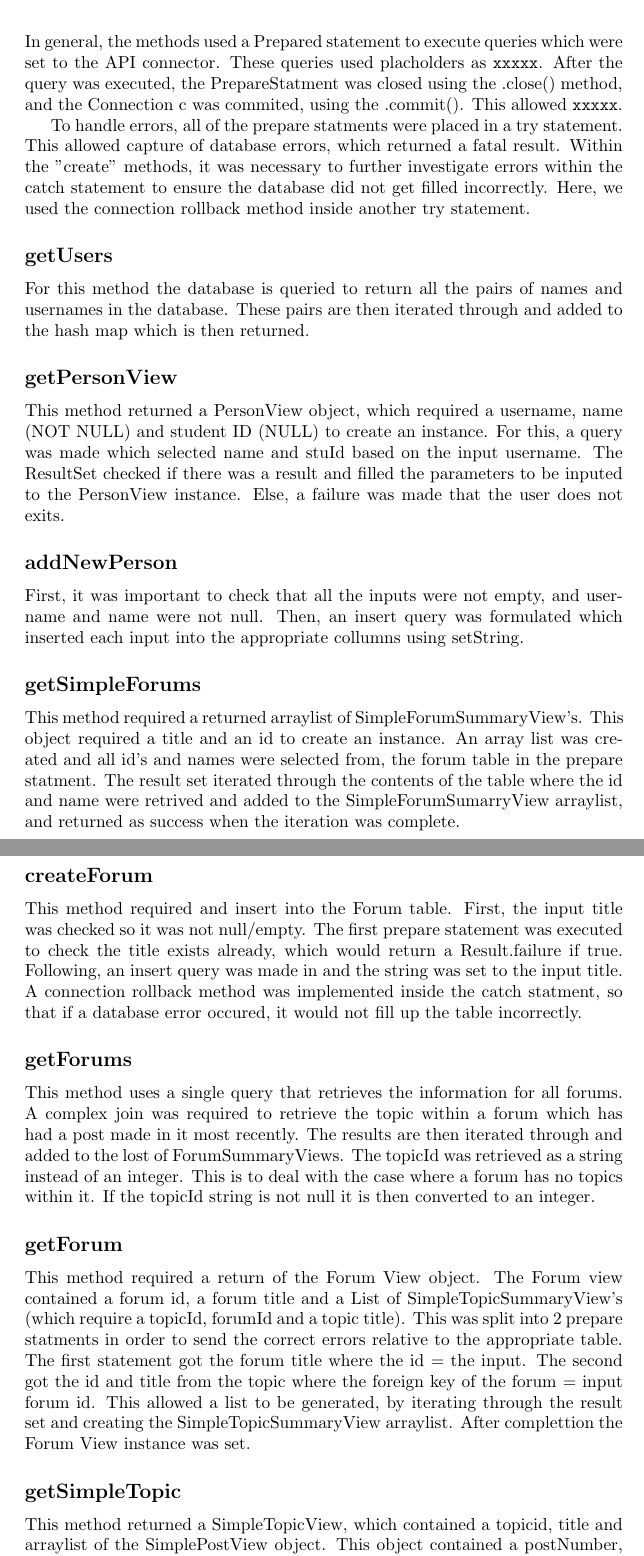
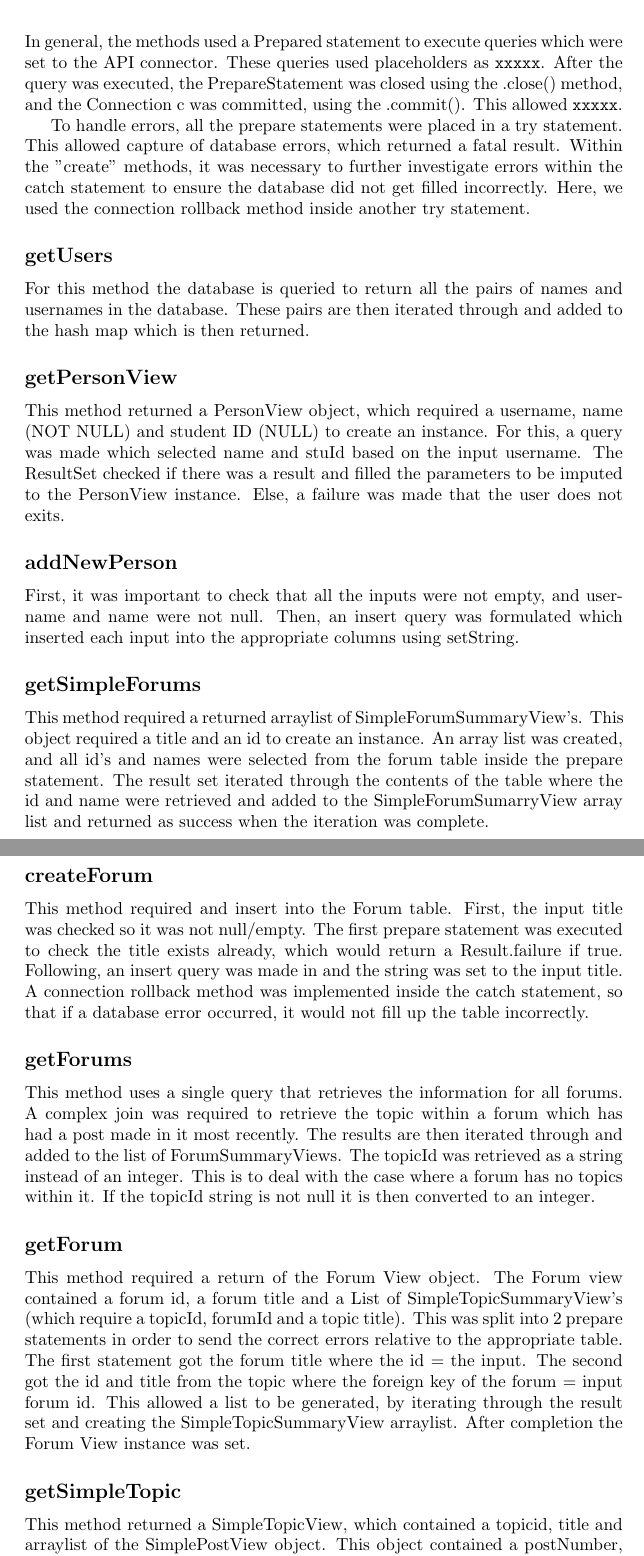
Before and after one commit to ndzyborska/databases, a LaTeX document (groupreport.tex): two parts of pages 3 and 4 of 6, joined at a grey line, cut so that both start at the same text. Compiled offline with pdfLaTeX.

Commit message:
Update groupreport.tex

```diff
--- a/groupreport.tex
+++ b/groupreport.tex
@@ -39,9 +33,9 @@ The Person table has two candidate keys, id and username. As both these candidat
 
 \subsection*{}
 
-In general, the methods used a Prepared statement to execute queries which were set to the API connector. These queries used placholders as \texttt{xxxxx}. After the query was executed, the PrepareStatment was closed using the .close() method, and the Connection c was commited, using the .commit(). This allowed \texttt{xxxxx}.
+In general, the methods used a Prepared statement to execute queries which were set to the API connector. These queries used placeholders as \texttt{xxxxx}. After the query was executed, the PrepareStatement was closed using the .close() method, and the Connection c was committed, using the .commit(). This allowed \texttt{xxxxx}.
 
-To handle errors, all of the prepare statments were placed in a try statement. This allowed capture of database errors, which returned a fatal result. Within the "create" methods, it was necessary to further investigate errors within the catch statement to ensure the database did not get filled incorrectly. Here, we used the connection rollback method inside another try statement.
+To handle errors, all the prepare statements were placed in a try statement. This allowed capture of database errors, which returned a fatal result. Within the "create" methods, it was necessary to further investigate errors within the catch statement to ensure the database did not get filled incorrectly. Here, we used the connection rollback method inside another try statement.
 
 \subsection*{getUsers}
 
@@ -49,33 +43,31 @@ For this method the database is queried to return all the pairs of names and use
 
 \subsection*{getPersonView}
 
-This method returned a PersonView object, which required a username, name (NOT NULL) and student ID (NULL) to create an instance. For this, a query was made which selected name and stuId based on the input username. The ResultSet checked if there was a result and filled the parameters to be inputed to the PersonView instance. Else, a failure was made that the user does not exits.
+This method returned a PersonView object, which required a username, name (NOT NULL) and student ID (NULL) to create an instance. For this, a query was made which selected name and stuId based on the input username. The ResultSet checked if there was a result and filled the parameters to be imputed to the PersonView instance. Else, a failure was made that the user does not exits.
 
 \subsection*{addNewPerson}
 
-First, it was important to check that all the inputs were not empty, and username and name were not null. Then, an insert query was formulated which inserted each input into the appropriate collumns using setString.
+First, it was important to check that all the inputs were not empty, and username and name were not null. Then, an insert query was formulated which inserted each input into the appropriate columns using setString.
 
 \subsection*{getSimpleForums}
 
-This method required a returned arraylist of SimpleForumSummaryView's. This object required a title and an id to create an instance. An array list was created and all id's and names were selected from, the forum table in the prepare statment. The result set iterated through the contents of the table where the id and name were retrived and added to the SimpleForumSumarryView arraylist, and returned as success when the iteration was complete.
-
-
+This method required a returned arraylist of SimpleForumSummaryView's. This object required a title and an id to create an instance. An array list was created, and all id's and names were selected from the forum table inside the prepare statement. The result set iterated through the contents of the table where the id and name were retrieved and added to the SimpleForumSumarryView array list and returned as success when the iteration was complete.
 \subsection*{createForum}
 
-This method required and insert into the Forum table. First, the input title was checked so it was not null/empty. The first prepare statement was executed to check the title exists already, which would return a Result.failure if true. Following, an insert query was made in and the string was set to the input title. A connection rollback method was implemented inside the catch statment, so that if a database error occured, it would not fill up the table incorrectly.
+This method required and insert into the Forum table. First, the input title was checked so it was not null/empty. The first prepare statement was executed to check the title exists already, which would return a Result.failure if true. Following, an insert query was made in and the string was set to the input title. A connection rollback method was implemented inside the catch statement, so that if a database error occurred, it would not fill up the table incorrectly.
 
 \subsection*{getForums}
 
-This method uses a single query that retrieves the information for all forums. A complex join was required to retrieve the topic within a forum which has had a post made in it most recently. The results are then iterated through and added to the lost of ForumSummaryViews. The topicId was retrieved as a string instead of an integer. This is to deal with the case where a forum has no topics within it. If the topicId string is not null it is then converted to an integer.
+This method uses a single query that retrieves the information for all forums. A complex join was required to retrieve the topic within a forum which has had a post made in it most recently. The results are then iterated through and added to the list of ForumSummaryViews. The topicId was retrieved as a string instead of an integer. This is to deal with the case where a forum has no topics within it. If the topicId string is not null it is then converted to an integer.
 
 \subsection*{getForum}
 
-This method required a return of the Forum View object. The Forum view contained a forum id, a forum title and a List of SimpleTopicSummaryView's (which require a topicId, forumId and a topic title). This was split into 2 prepare statments in order to send the correct errors relative to the appropriate table. The first statement got the forum title where the id = the input. The second got the id and title from the topic where the foreign key of the forum = input forum id. This allowed a list to be generated, by iterating through the result set and creating the SimpleTopicSummaryView arraylist. After complettion the Forum View instance was set.
+This method required a return of the Forum View object. The Forum view contained a forum id, a forum title and a List of SimpleTopicSummaryView's (which require a topicId, forumId and a topic title). This was split into 2 prepare statements in order to send the correct errors relative to the appropriate table. The first statement got the forum title where the id = the input. The second got the id and title from the topic where the foreign key of the forum = input forum id. This allowed a list to be generated, by iterating through the result set and creating the SimpleTopicSummaryView arraylist. After completion the Forum View instance was set.
 
 
 \subsection*{getSimpleTopic}
 
-This method returned a SimpleTopicView, which contained a topicid, title and arraylist of the SimplePostView object. This object contained a postNumber, author, text and time when posted. The input topicId is check using a prepare statement, which check an entry with that id exists. If true, and the result set has a next, the title is retieved from the database and saved. For the next statement, a the post information is retrived from the post table, and joined onto the person table using the Post tables foreign key. As the Posts are iterated through using a resultset, the relevant information is saved and inserted into the arraylists of SimplePostView instances. When complete the SimpleTopicView instance could be created and returned.
+This method returned a SimpleTopicView, which contained a topicid, title and arraylist of the SimplePostView object. This object contained a postNumber, author, text and time when posted. The input topicId is check using a PrepareStatement, which check an entry with that id exists. If true, and the result set has a next, the title is retrieved from the database and saved. For the next statement, a the post information is retrieved from the post table, and joined onto the person table using the Post tables foreign key. As the Posts are iterated through using a ResultSet, the relevant information is saved and inserted into the ArrayLists of SimplePostView instances. When complete the SimpleTopicView instance could be created and returned.
 
 \subsection*{getLatestPost}
 
```
Also changed, not shown: groupreport.tex (28 more changed lines).
